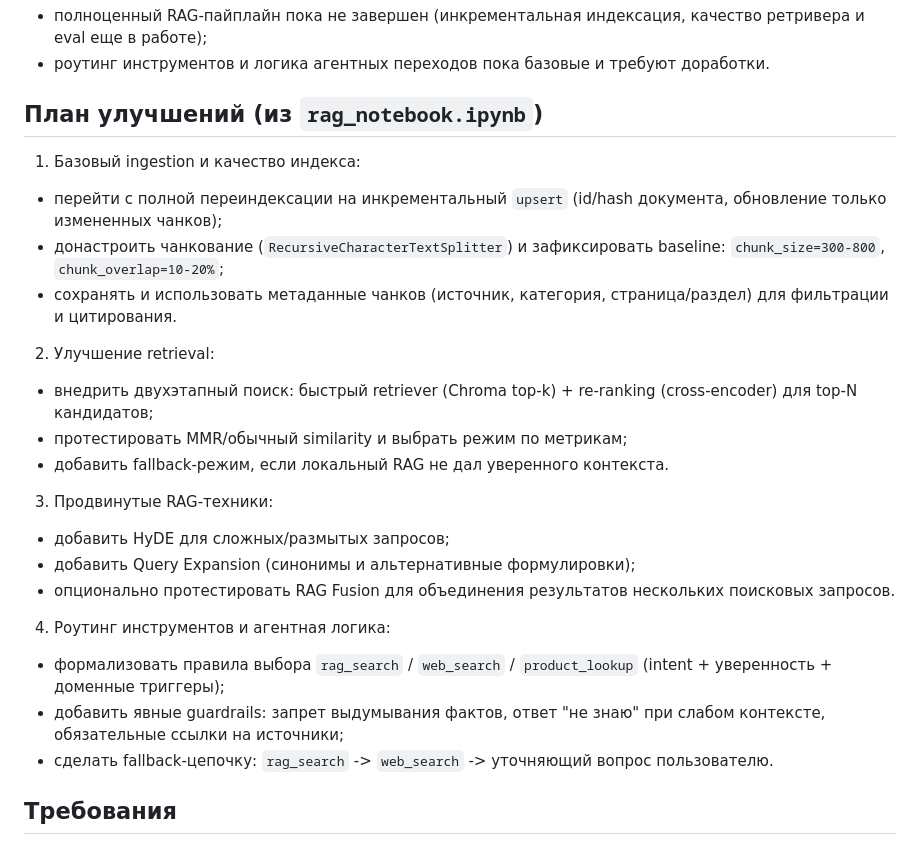
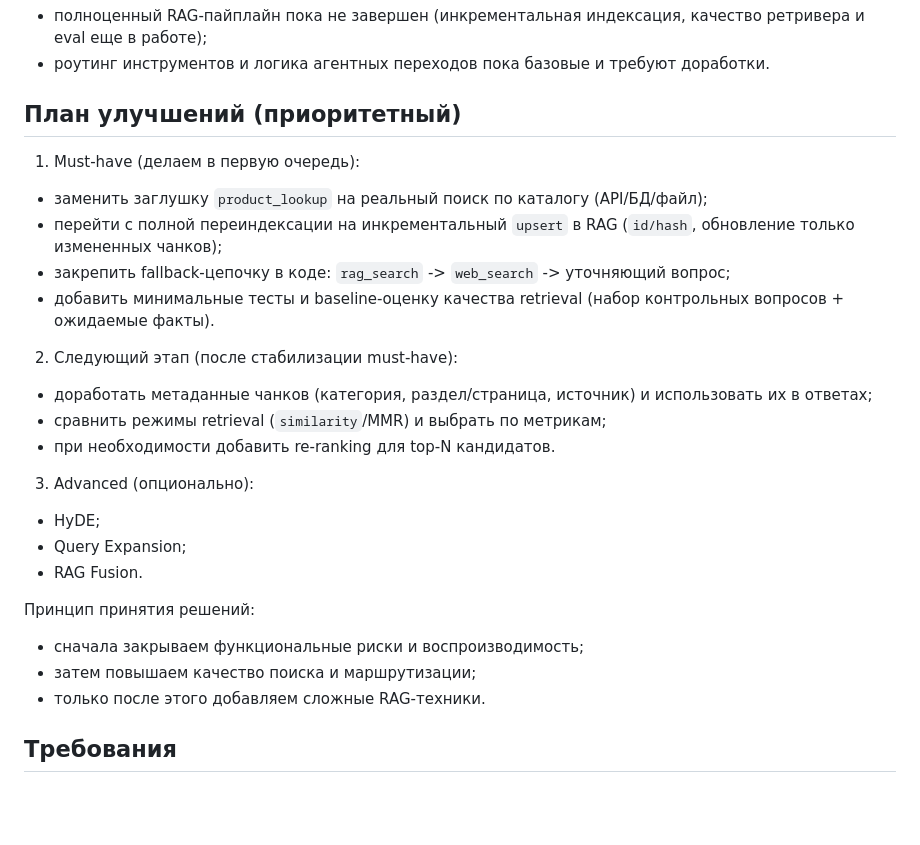
Before and after one commit to AI-agent-team-2/data-science-, a Markdown page: san_bot/README.md, the part around the change. GitHub-like rendering; blank space fills up the shorter version.

Commit message:
Prioritize improvement plan in README

```diff
--- a/san_bot/README.md
+++ b/san_bot/README.md
@@ -18,27 +18,28 @@ Telegram-ассистент по сантехническим товарам н
 - полноценный RAG-пайплайн пока не завершен (инкрементальная индексация, качество ретривера и eval еще в работе);
 - роутинг инструментов и логика агентных переходов пока базовые и требуют доработки.
 
-## План улучшений (из `rag_notebook.ipynb`)
+## План улучшений (приоритетный)
 
-1. Базовый ingestion и качество индекса:
-- перейти с полной переиндексации на инкрементальный `upsert` (id/hash документа, обновление только измененных чанков);
-- донастроить чанкование (`RecursiveCharacterTextSplitter`) и зафиксировать baseline: `chunk_size=300-800`, `chunk_overlap=10-20%`;
-- сохранять и использовать метаданные чанков (источник, категория, страница/раздел) для фильтрации и цитирования.
+1. Must-have (делаем в первую очередь):
+- заменить заглушку `product_lookup` на реальный поиск по каталогу (API/БД/файл);
+- перейти с полной переиндексации на инкрементальный `upsert` в RAG (`id/hash`, обновление только измененных чанков);
+- закрепить fallback-цепочку в коде: `rag_search` -> `web_search` -> уточняющий вопрос;
+- добавить минимальные тесты и baseline-оценку качества retrieval (набор контрольных вопросов + ожидаемые факты).
 
-2. Улучшение retrieval:
-- внедрить двухэтапный поиск: быстрый retriever (Chroma top-k) + re-ranking (cross-encoder) для top-N кандидатов;
-- протестировать MMR/обычный similarity и выбрать режим по метрикам;
-- добавить fallback-режим, если локальный RAG не дал уверенного контекста.
+2. Следующий этап (после стабилизации must-have):
+- доработать метаданные чанков (категория, раздел/страница, источник) и использовать их в ответах;
+- сравнить режимы retrieval (`similarity`/MMR) и выбрать по метрикам;
+- при необходимости добавить re-ranking для top-N кандидатов.
 
-3. Продвинутые RAG-техники:
-- добавить HyDE для сложных/размытых запросов;
-- добавить Query Expansion (синонимы и альтернативные формулировки);
-- опционально протестировать RAG Fusion для объединения результатов нескольких поисковых запросов.
+3. Advanced (опционально):
+- HyDE;
+- Query Expansion;
+- RAG Fusion.
 
-4. Роутинг инструментов и агентная логика:
-- формализовать правила выбора `rag_search` / `web_search` / `product_lookup` (intent + уверенность + доменные триггеры);
-- добавить явные guardrails: запрет выдумывания фактов, ответ "не знаю" при слабом контексте, обязательные ссылки на источники;
-- сделать fallback-цепочку: `rag_search` -> `web_search` -> уточняющий вопрос пользователю.
+Принцип принятия решений:
+- сначала закрываем функциональные риски и воспроизводимость;
+- затем повышаем качество поиска и маршрутизации;
+- только после этого добавляем сложные RAG-техники.
 
 ## Требования
 
```
